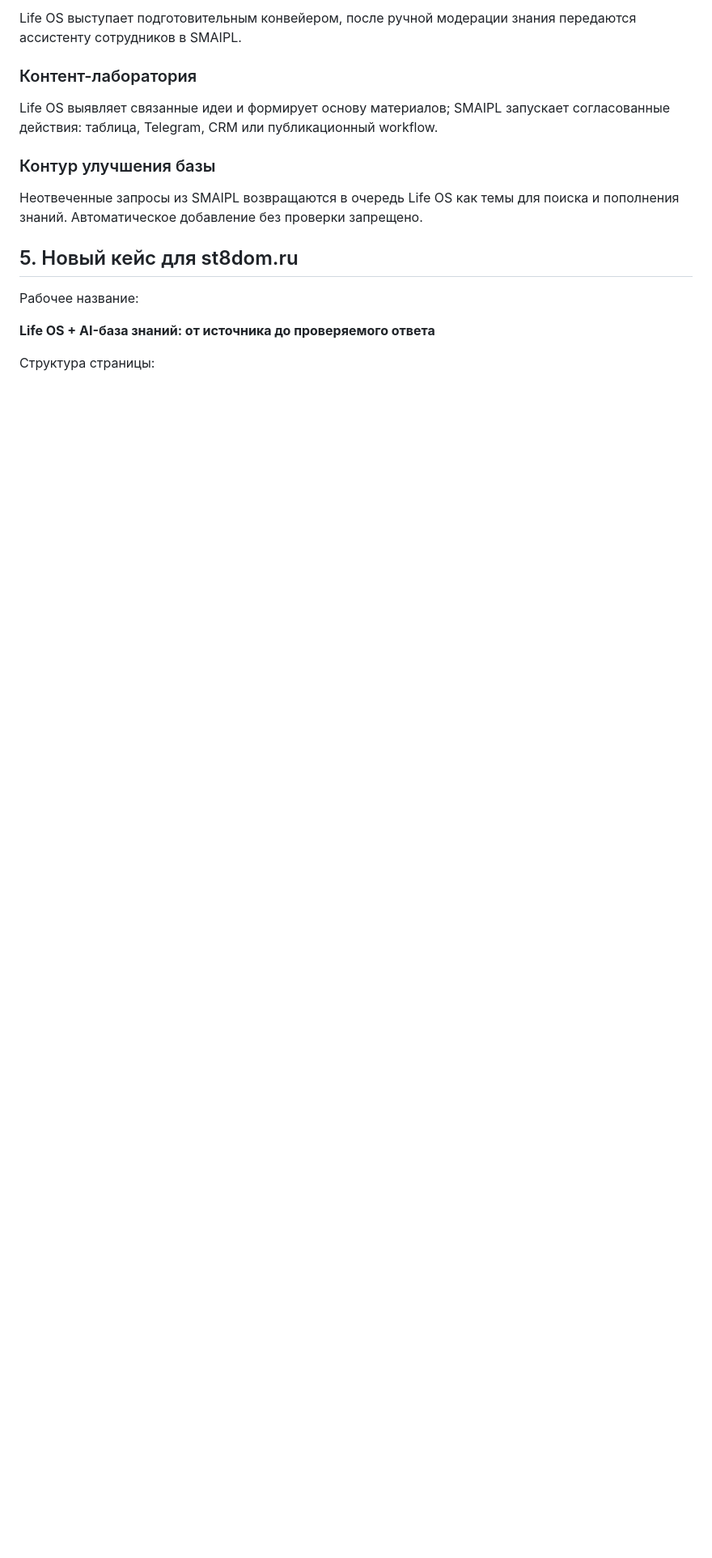
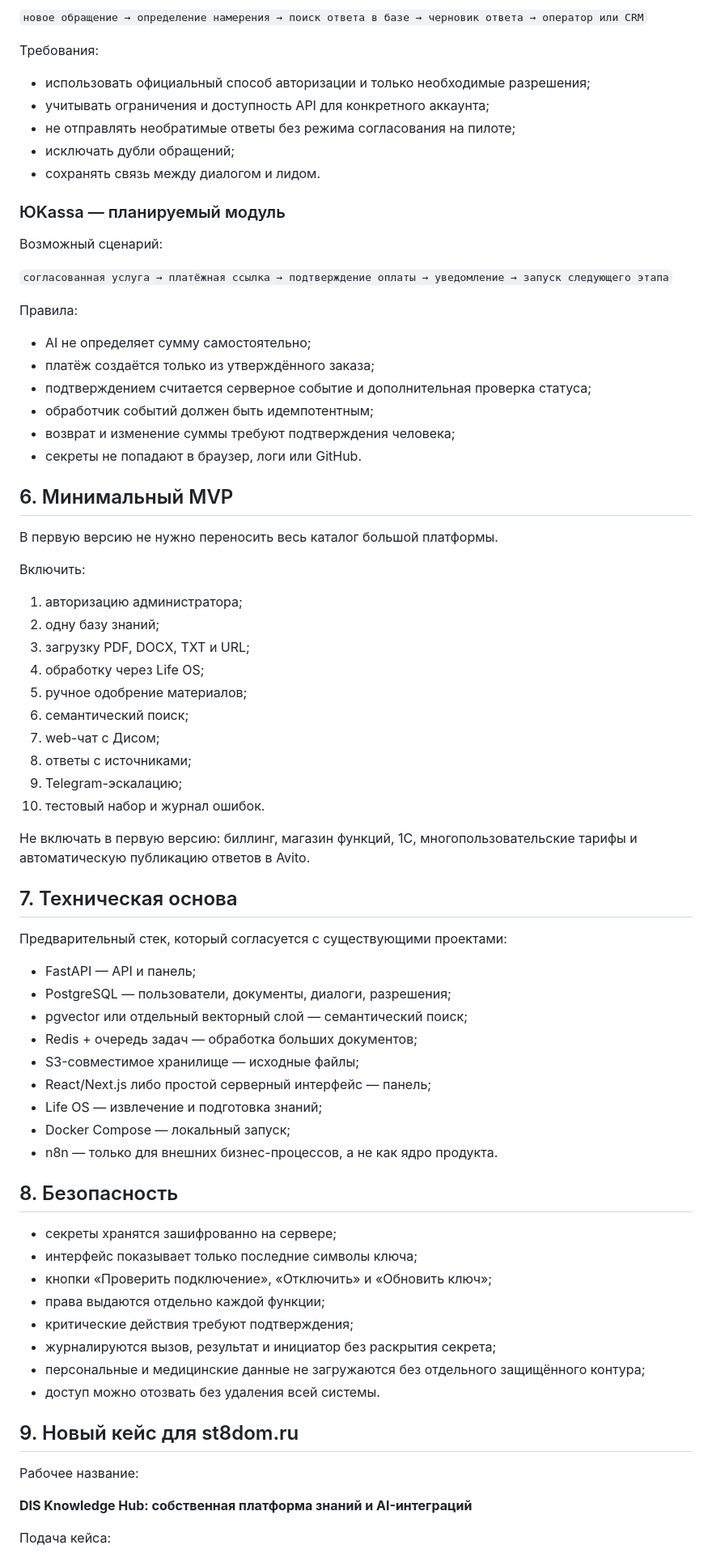
Before and after one commit to dimitry8st-prog/st8dom-site, a Markdown page: docs/ideas-and-development/README.md, the part around one of its changes. Shown at 81% size. GitHub-like rendering; blank space fills up the shorter version.

```diff
--- a/docs/ideas-and-development/README.md
+++ b/docs/ideas-and-development/README.md
@@ -86,19 +114,78 @@ Life OS собирает статьи и видео, а SMAIPL предоста
 
-Life OS выступает подготовительным конвейером, после ручной модерации знания передаются ассистенту сотрудников в SMAIPL.
+`новое обращение → определение намерения → поиск ответа в базе → черновик ответа → оператор или CRM`
 
-### Контент-лаборатория
+Требования:
 
-Life OS выявляет связанные идеи и формирует основу материалов; SMAIPL запускает согласованные действия: таблица, Telegram, CRM или публикационный workflow.
+- использовать официальный способ авторизации и только необходимые разрешения;
+- учитывать ограничения и доступность API для конкретного аккаунта;
+- не отправлять необратимые ответы без режима согласования на пилоте;
+- исключать дубли обращений;
+- сохранять связь между диалогом и лидом.
 
-### Контур улучшения базы
+### ЮKassa — планируемый модуль
 
-Неотвеченные запросы из SMAIPL возвращаются в очередь Life OS как темы для поиска и пополнения знаний. Автоматическое добавление без проверки запрещено.
+Возможный сценарий:
 
-## 5. Новый кейс для st8dom.ru
+`согласованная услуга → платёжная ссылка → подтверждение оплаты → уведомление → запуск следующего этапа`
+
+Правила:
+
+- AI не определяет сумму самостоятельно;
+- платёж создаётся только из утверждённого заказа;
+- подтверждением считается серверное событие и дополнительная проверка статуса;
+- обработчик событий должен быть идемпотентным;
+- возврат и изменение суммы требуют подтверждения человека;
+- секреты не попадают в браузер, логи или GitHub.
+
+## 6. Минимальный MVP
+
+В первую версию не нужно переносить весь каталог большой платформы.
+
+Включить:
+
+1. авторизацию администратора;
+2. одну базу знаний;
+3. загрузку PDF, DOCX, TXT и URL;
+4. обработку через Life OS;
+5. ручное одобрение материалов;
+6. семантический поиск;
+7. web-чат с Дисом;
+8. ответы с источниками;
+9. Telegram-эскалацию;
+10. тестовый набор и журнал ошибок.
+
+Не включать в первую версию: биллинг, магазин функций, 1С, многопользовательские тарифы и автоматическую публикацию ответов в Avito.
+
+## 7. Техническая основа
+
+Предварительный стек, который согласуется с существующими проектами:
+
+- FastAPI — API и панель;
+- PostgreSQL — пользователи, документы, диалоги, разрешения;
+- pgvector или отдельный векторный слой — семантический поиск;
+- Redis + очередь задач — обработка больших документов;
+- S3-совместимое хранилище — исходные файлы;
+- React/Next.js либо простой серверный интерфейс — панель;
+- Life OS — извлечение и подготовка знаний;
+- Docker Compose — локальный запуск;
+- n8n — только для внешних бизнес-процессов, а не как ядро продукта.
+
+## 8. Безопасность
+
+- секреты хранятся зашифрованно на сервере;
+- интерфейс показывает только последние символы ключа;
+- кнопки «Проверить подключение», «Отключить» и «Обновить ключ»;
+- права выдаются отдельно каждой функции;
+- критические действия требуют подтверждения;
+- журналируются вызов, результат и инициатор без раскрытия секрета;
+- персональные и медицинские данные не загружаются без отдельного защищённого контура;
+- доступ можно отозвать без удаления всей системы.
+
+## 9. Новый кейс для st8dom.ru
 
 Рабочее название:
 
-**Life OS + AI-база знаний: от источника до проверяемого ответа**
+**DIS Knowledge Hub: собственная платформа знаний и AI-интеграций**
 
-Структура страницы:
+Подача кейса:
 
```
Also changed, not shown: other parts of docs/ideas-and-development/README.md (+113 -81 lines).
